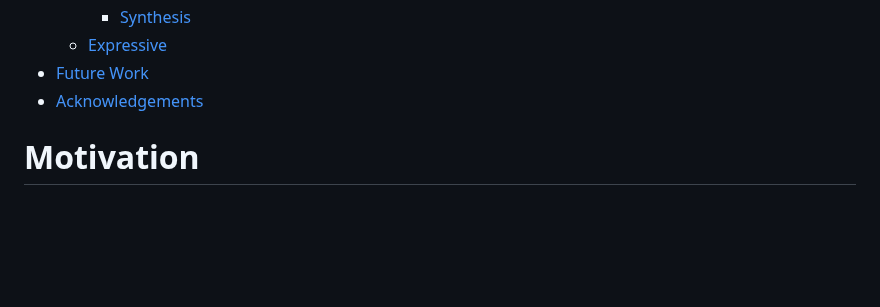
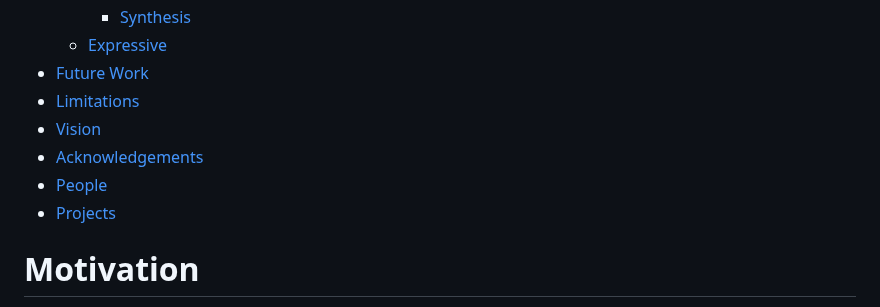
Before and after one commit to kevinjosethomas/sign-language-processing, a Markdown page: README.md, the part around one of its changes. Drawn GitHub-style; blank space fills up the shorter version.

```diff
--- a/README.md
+++ b/README.md
@@ -32,7 +32,11 @@ This project is a prototype that enables translation between American Sign Langu
     - [Synthesis](#synthesis)
   - [Expressive](#expressive)
 - [Future Work](#future-work)
-- [Acknowledgements](#acknowlegdements)
+ - [Limitations](#limitations)
+ - [Vision](#vision)
+- [Acknowledgements](#acknowledgements)
+ - [People](#people)
+ - [Projects](#projects)
 
 
 # Motivation
```
Also changed, not shown: other parts of README.md (+39 -7 lines).
